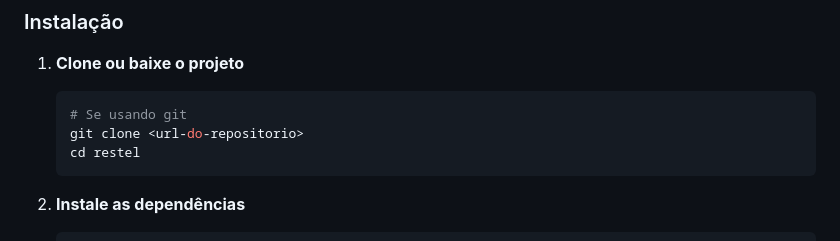
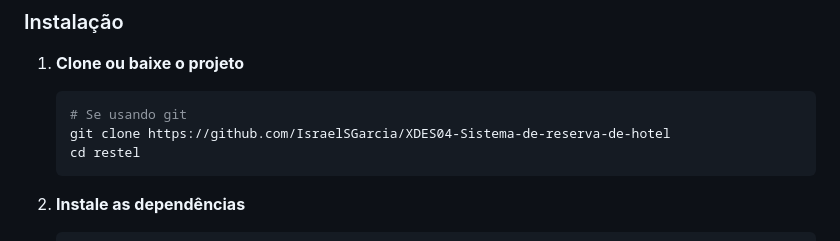
Before and after one commit to IsraelSGarcia/XDES04-Sistema-de-reserva-de-hotel, a Markdown page: README.md, the part around the change. Drawn GitHub-style.

````diff
--- a/README.md
+++ b/README.md
@@ -30,7 +30,7 @@ Sistema completo para gerenciamento de hóspedes e administradores do sistema RE
 1. **Clone ou baixe o projeto**
    ```bash
    # Se usando git
-   git clone <url-do-repositorio>
+   git clone https://github.com/IsraelSGarcia/XDES04-Sistema-de-reserva-de-hotel
    cd restel
    ```
 
````
